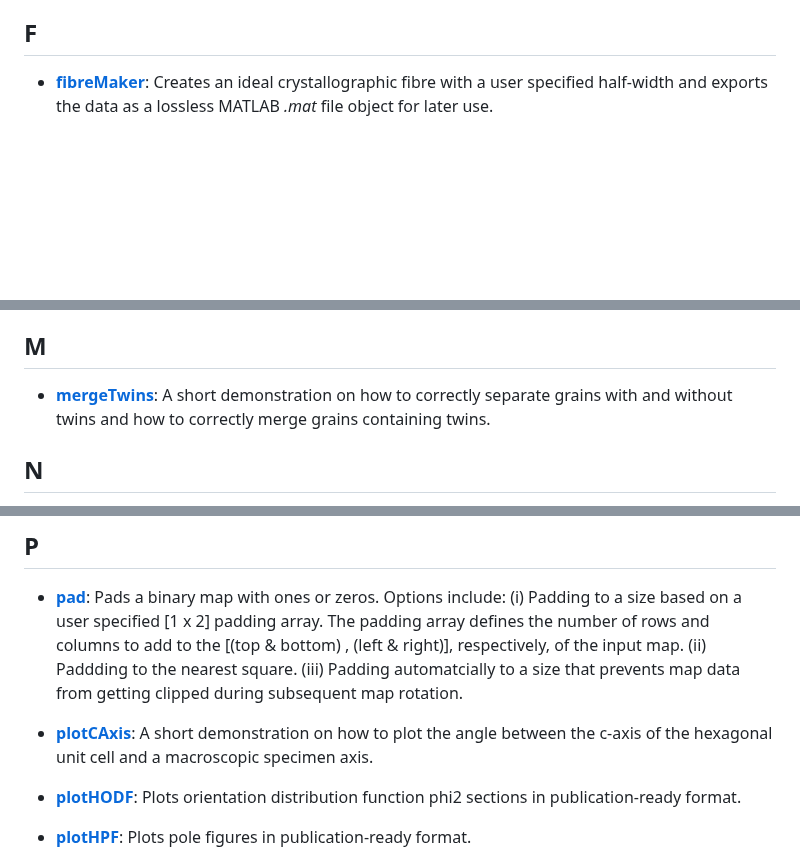
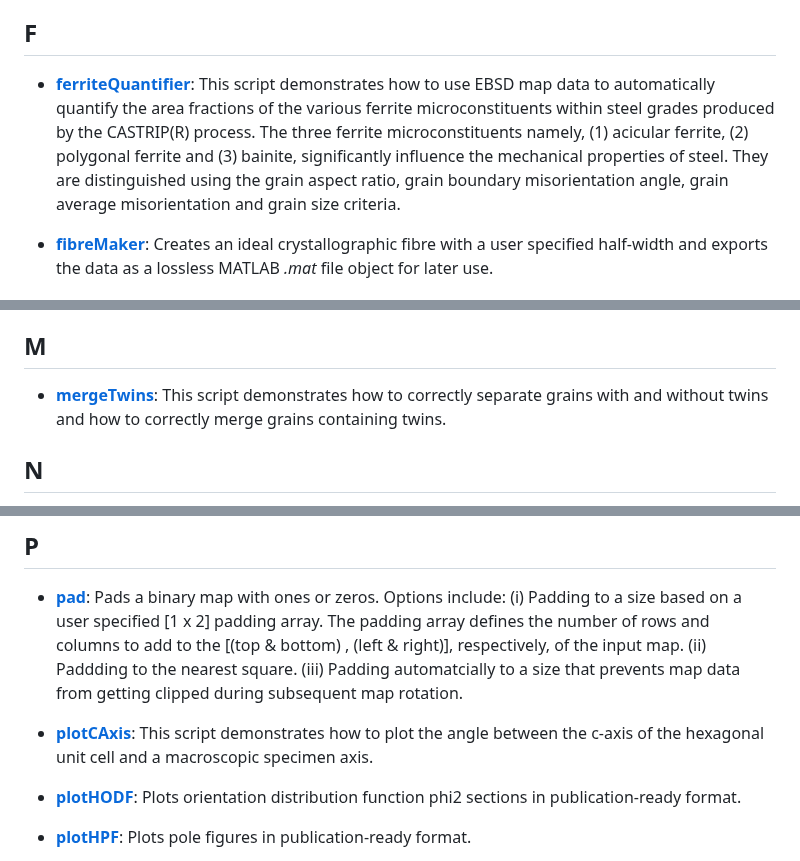
Before and after one commit to AzdiarGazder/mtexTools, a Markdown page: README.md, 3 parts joined by grey strips. GitHub-like rendering; blank space fills up the shorter version.

```diff
--- a/README.md
+++ b/README.md
@@ -85,6 +85,8 @@ The recommended method, which helps keep all mtexTools functions and scripts up-
 
 
 ## F
+- [**ferriteQuantifier**](https://github.com/AzdiarGazder/mtexTools/tree/main/ferriteQuantifier): This script demonstrates how to use EBSD map data to automatically quantify the area fractions of the various ferrite microconstituents within steel grades produced by the CASTRIP(R) process. The three ferrite microconstituents namely, (1) acicular ferrite, (2) polygonal ferrite and (3) bainite, significantly influence the mechanical properties of steel. They are distinguished using the grain aspect ratio, grain boundary misorientation angle, grain average misorientation and grain size criteria.
+
 - [**fibreMaker**](https://github.com/AzdiarGazder/mtexTools/tree/main/fibreMaker): Creates an ideal crystallographic fibre with a user specified half-width and exports the data as a lossless MATLAB *.mat* file object for later use.
 
 
@@ -112,7 +114,7 @@ The recommended method, which helps keep all mtexTools functions and scripts up-
 
 
 ## M
-- [**mergeTwins**](https://github.com/AzdiarGazder/mtexTools/tree/main/mergeTwins): A short demonstration on how to correctly separate grains with and without twins and how to correctly merge grains containing twins.
+- [**mergeTwins**](https://github.com/AzdiarGazder/mtexTools/tree/main/mergeTwins): This script demonstrates how to correctly separate grains with and without twins and how to correctly merge grains containing twins.
 
 
 
@@ -129,7 +131,7 @@ The recommended method, which helps keep all mtexTools functions and scripts up-
 ## P
 - [**pad**](https://github.com/AzdiarGazder/mtexTools/tree/main/pad): Pads a binary map with ones or zeros. Options include: (i) Padding to a size based on a user specified [1 x 2] padding array. The padding array defines the number of rows and columns to add to the [(top & bottom) , (left & right)], respectively, of the input map. (ii) Paddding to the nearest square. (iii) Padding automatcially to a size that prevents map data from getting clipped during subsequent map rotation.
 
-- [**plotCAxis**](https://github.com/AzdiarGazder/mtexTools/tree/main/plotCAxis): A short demonstration on how to plot the angle between the c-axis of the hexagonal unit cell and a macroscopic specimen axis.
+- [**plotCAxis**](https://github.com/AzdiarGazder/mtexTools/tree/main/plotCAxis): This script demonstrates how to plot the angle between the c-axis of the hexagonal unit cell and a macroscopic specimen axis.
 
 - [**plotHODF**](https://github.com/AzdiarGazder/mtexTools/tree/main/plotHODF): Plots orientation distribution function phi2 sections in publication-ready format.
 
```
